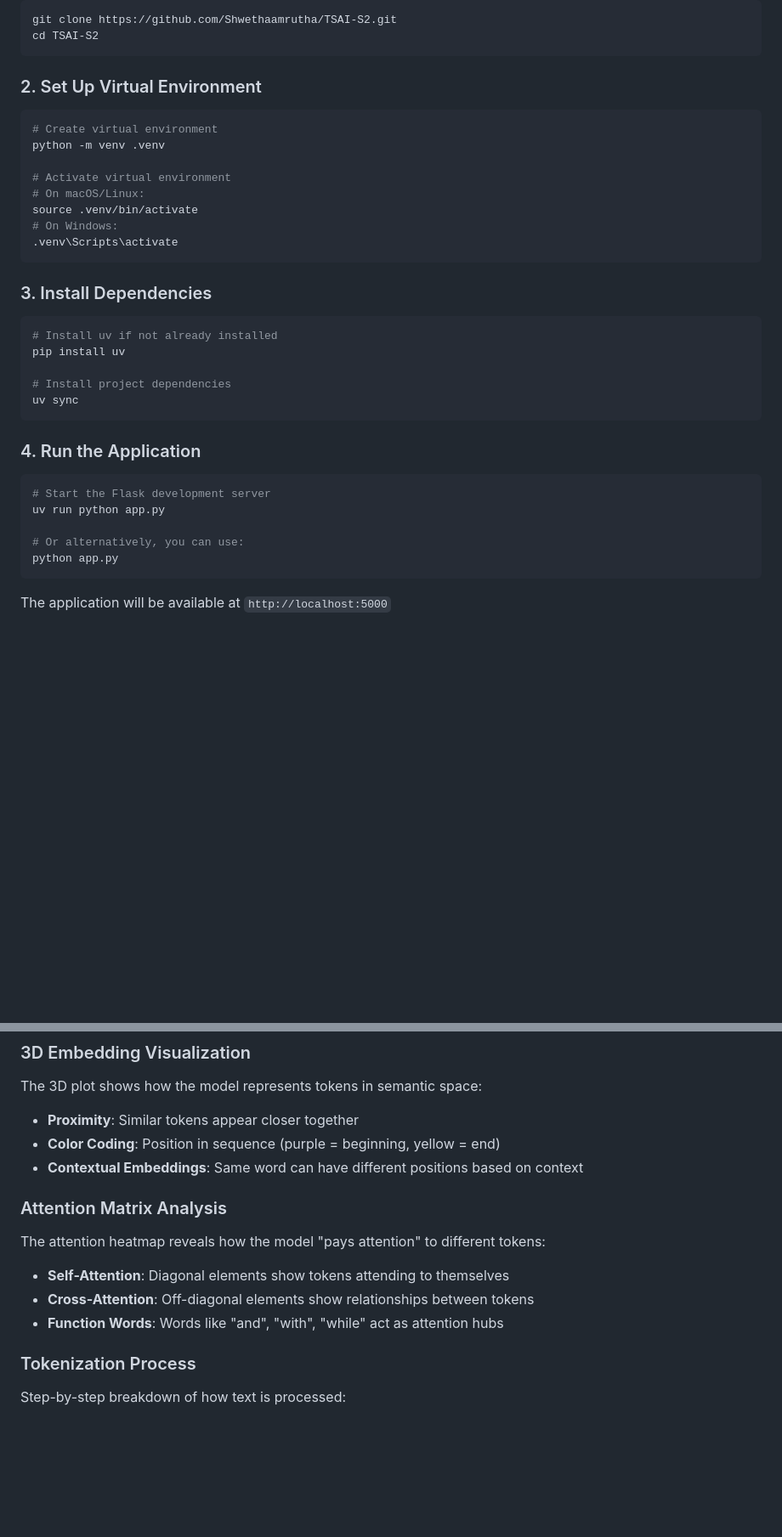
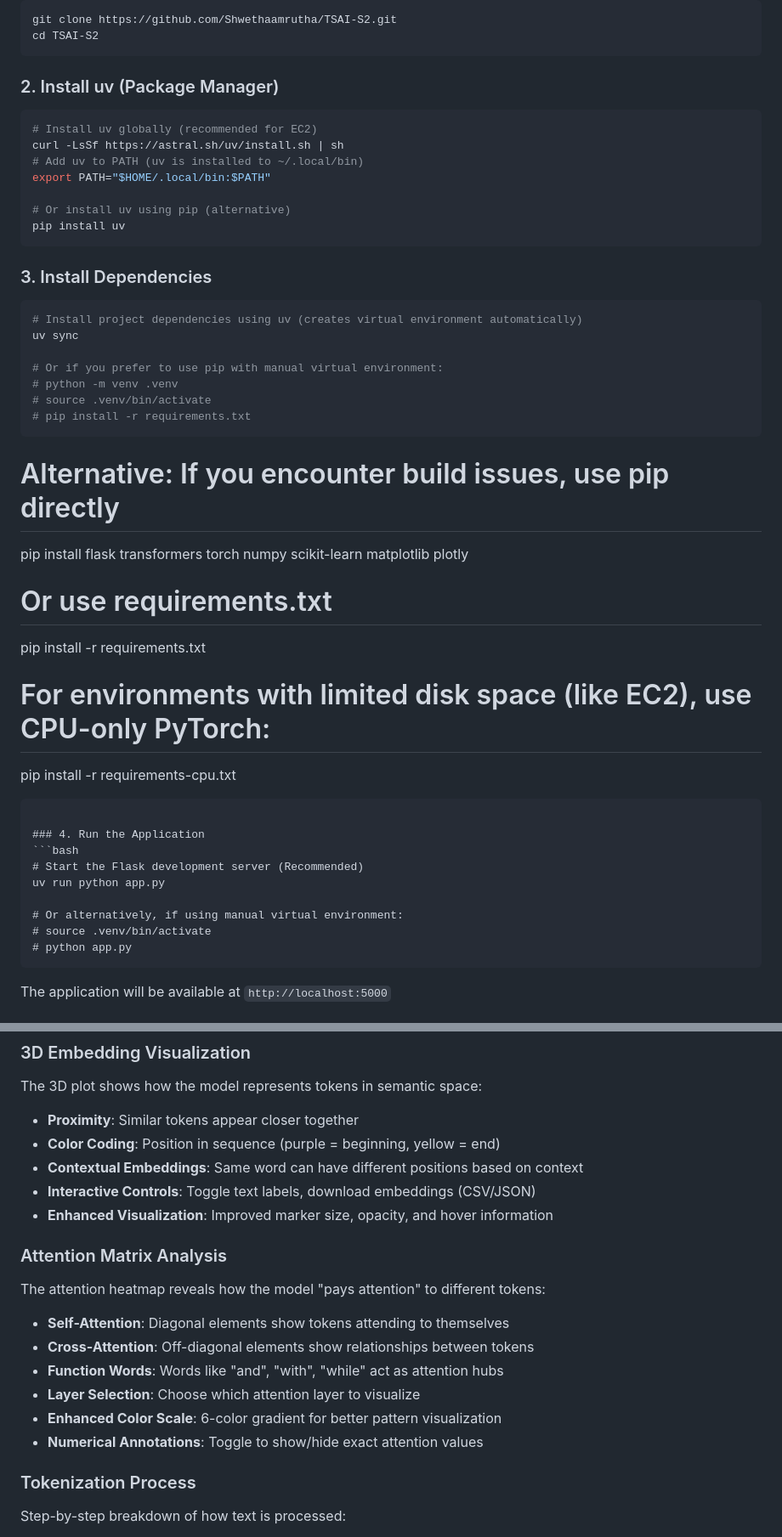
Before and after one commit to Shwethaamrutha/TSAI-S2, a Markdown page: README.md, 2 parts joined by grey strips. Shown: that part at 85% size. Rendered like a GitHub page; blank space fills up the shorter version.

````diff
--- a/README.md
+++ b/README.md
@@ -73,34 +73,46 @@ git clone https://github.com/Shwethaamrutha/TSAI-S2.git
 cd TSAI-S2
 ```
 
-### 2. Set Up Virtual Environment
+### 2. Install uv (Package Manager)
 ```bash
-# Create virtual environment
-python -m venv .venv
+# Install uv globally (recommended for EC2)
+curl -LsSf https://astral.sh/uv/install.sh | sh
+# Add uv to PATH (uv is installed to ~/.local/bin)
+export PATH="$HOME/.local/bin:$PATH"
 
-# Activate virtual environment
-# On macOS/Linux:
-source .venv/bin/activate
-# On Windows:
-.venv\Scripts\activate
+# Or install uv using pip (alternative)
+pip install uv
 ```
 
 ### 3. Install Dependencies
 ```bash
-# Install uv if not already installed
-pip install uv
+# Install project dependencies using uv (creates virtual environment automatically)
+uv sync
 
-# Install project dependencies
-uv sync
+# Or if you prefer to use pip with manual virtual environment:
+# python -m venv .venv
+# source .venv/bin/activate
+# pip install -r requirements.txt
+```
+
+# Alternative: If you encounter build issues, use pip directly
+pip install flask transformers torch numpy scikit-learn matplotlib plotly
+
+# Or use requirements.txt
+pip install -r requirements.txt
+
+# For environments with limited disk space (like EC2), use CPU-only PyTorch:
+pip install -r requirements-cpu.txt
 ```
 
 ### 4. Run the Application
 ```bash
-# Start the Flask development server
+# Start the Flask development server (Recommended)
 uv run python app.py
 
-# Or alternatively, you can use:
-python app.py
+# Or alternatively, if using manual virtual environment:
+# source .venv/bin/activate
+# python app.py
 ```
 
 The application will be available at `http://localhost:5000`
@@ -196,12 +208,17 @@ The 3D plot shows how the model represents tokens in semantic space:
 - **Proximity**: Similar tokens appear closer together
 - **Color Coding**: Position in sequence (purple = beginning, yellow = end)
 - **Contextual Embeddings**: Same word can have different positions based on context
+- **Interactive Controls**: Toggle text labels, download embeddings (CSV/JSON)
+- **Enhanced Visualization**: Improved marker size, opacity, and hover information
 
 ### Attention Matrix Analysis
 The attention heatmap reveals how the model "pays attention" to different tokens:
 - **Self-Attention**: Diagonal elements show tokens attending to themselves
 - **Cross-Attention**: Off-diagonal elements show relationships between tokens
 - **Function Words**: Words like "and", "with", "while" act as attention hubs
+- **Layer Selection**: Choose which attention layer to visualize
+- **Enhanced Color Scale**: 6-color gradient for better pattern visualization
+- **Numerical Annotations**: Toggle to show/hide exact attention values
 
 ### Tokenization Process
 Step-by-step breakdown of how text is processed:
````
Also changed, not shown: other parts of README.md (+107 -0 lines).
